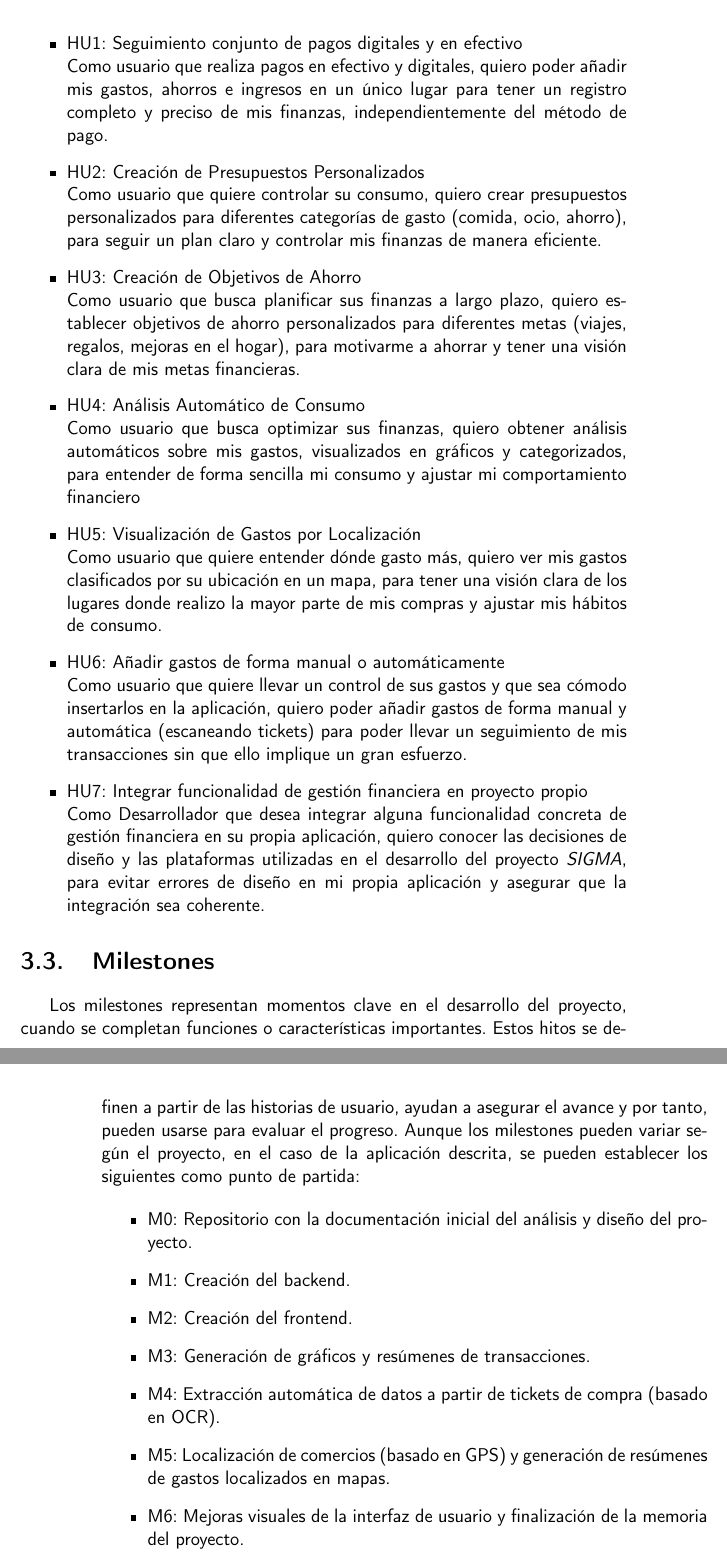
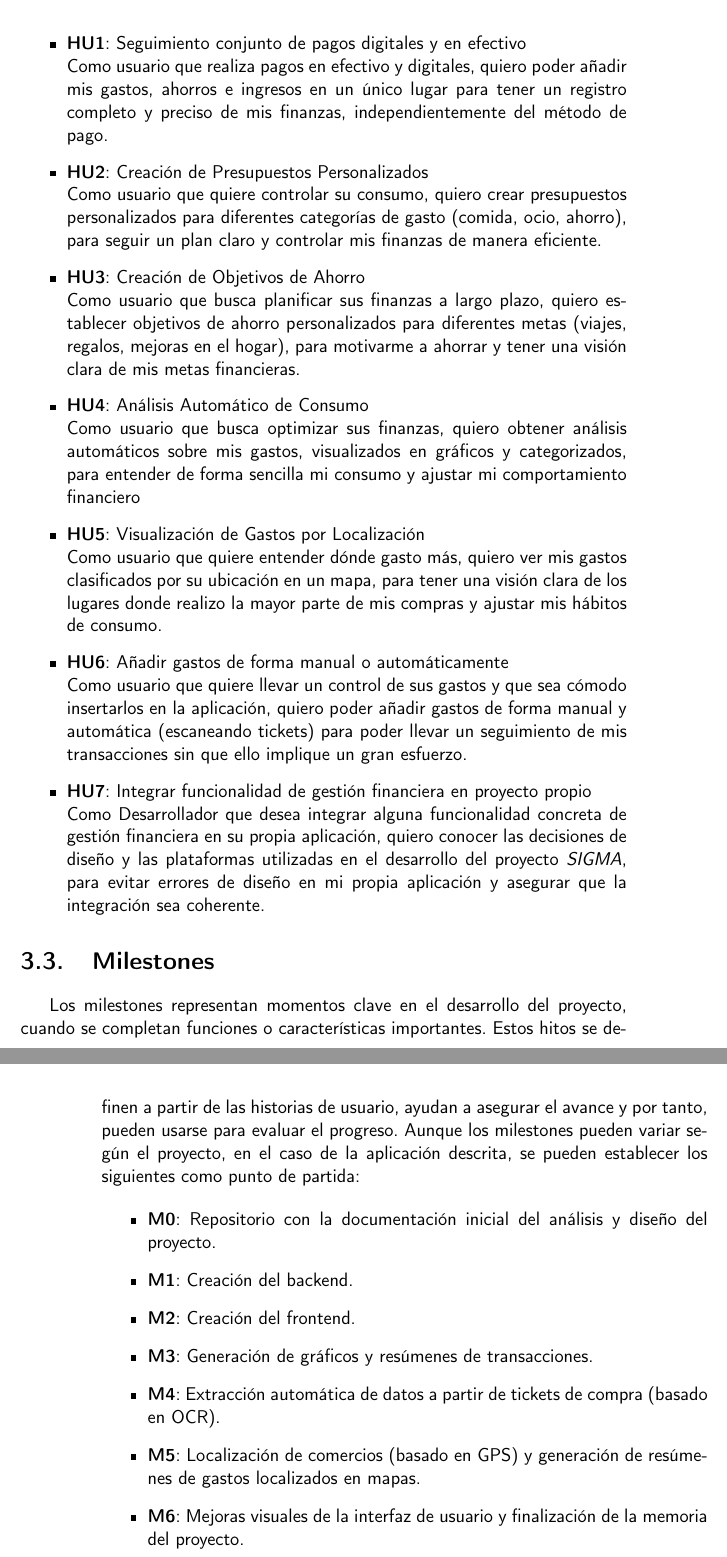
Before and after one commit to elenaortegacontreras/TFG, a LaTeX book (doc/proyecto.tex, which reads doc/secciones/03_analisis.tex): two parts of pages 33 and 34 of 104, joined at a grey line, cut so that both start at the same text. Compiled offline with pdfLaTeX.

Commit message:
Destacar items

```diff
--- a/doc/secciones/03_analisis.tex
+++ b/doc/secciones/03_analisis.tex
@@ -24,29 +24,29 @@ Algunos personajes que podrían beneficiarse de la aplicación descrita porque e
 Las historias de usuario se enfocan en las necesidades específicas de los personajes y ayudan a definir las funcionalidades clave que se implementarán en la aplicación.
 
 \begin{itemize}
-    \item HU1: Seguimiento conjunto de pagos digitales y en efectivo\\
+    \item \textbf{HU1}: Seguimiento conjunto de pagos digitales y en efectivo\\
     Como usuario que realiza pagos en efectivo y digitales,
     quiero poder añadir mis gastos, ahorros e ingresos en un único lugar
     para tener un registro completo y preciso de mis finanzas, independientemente del método de pago.
-    \item HU2: Creación de Presupuestos Personalizados\\
+    \item \textbf{HU2}: Creación de Presupuestos Personalizados\\
     Como usuario que quiere controlar su consumo,
     quiero crear presupuestos personalizados para diferentes categorías de gasto (comida, ocio, ahorro),
     para seguir un plan claro y controlar mis finanzas de manera eficiente.
-    \item HU3: Creación de Objetivos de Ahorro\\
+    \item \textbf{HU3}: Creación de Objetivos de Ahorro\\
     Como usuario que busca planificar sus finanzas a largo plazo,
     quiero establecer objetivos de ahorro personalizados para diferentes metas (viajes, regalos, mejoras en el hogar),
     para motivarme a ahorrar y tener una visión clara de mis metas financieras.
-    \item HU4: Análisis Automático de Consumo\\
+    \item \textbf{HU4}: Análisis Automático de Consumo\\
     Como usuario que busca optimizar sus finanzas,
     quiero obtener análisis automáticos sobre mis gastos, visualizados en gráficos y categorizados,
     para entender de forma sencilla mi consumo y ajustar mi comportamiento financiero
-    \item HU5: Visualización de Gastos por Localización\\
+    \item \textbf{HU5}: Visualización de Gastos por Localización\\
     Como usuario que quiere entender dónde gasto más,
     quiero ver mis gastos clasificados por su ubicación en un mapa,
     para tener una visión clara de los lugares donde realizo la mayor parte de mis compras y ajustar mis hábitos de consumo.
-    \item HU6: Añadir gastos de forma manual o automáticamente\\
+    \item \textbf{HU6}: Añadir gastos de forma manual o automáticamente\\
     Como usuario que quiere llevar un control de sus gastos y que sea cómodo insertarlos en la aplicación, quiero poder añadir gastos de forma manual y automática (escaneando tickets) para poder llevar un seguimiento de mis transacciones sin que ello implique un gran esfuerzo.
-    \item HU7: Integrar funcionalidad de gestión financiera en proyecto propio\\
+    \item \textbf{HU7}: Integrar funcionalidad de gestión financiera en proyecto propio\\
     Como Desarrollador que desea integrar alguna funcionalidad concreta de gestión financiera en su propia aplicación, quiero conocer las decisiones de diseño y las plataformas utilizadas en el desarrollo del proyecto \textit{SIGMA}, para evitar errores de diseño en mi propia aplicación y asegurar que la integración sea coherente.
 
 \end{itemize}
@@ -55,11 +55,11 @@ Las historias de usuario se enfocan en las necesidades específicas de los perso
 Los milestones representan momentos clave en el desarrollo del proyecto, cuando se completan funciones o características importantes. Estos hitos se definen a partir de las historias de usuario, ayudan a asegurar el avance y por tanto, pueden usarse para evaluar el progreso. Aunque los milestones pueden variar según el proyecto, en el caso de la aplicación descrita, se pueden establecer los siguientes como punto de partida:
 
 \begin{itemize}
-    \item M0: Repositorio con la documentación inicial del análisis y diseño del proyecto.
-    \item M1: Creación del backend.
-    \item M2: Creación del frontend.
-    \item M3: Generación de gráficos y resúmenes de transacciones.
-    \item M4: Extracción automática de datos a partir de tickets de compra (basado en OCR).
-    \item M5: Localización de comercios (basado en GPS) y generación de resúmenes de gastos localizados en mapas.
-    \item M6: Mejoras visuales de la interfaz de usuario y finalización de la memoria del proyecto.
+    \item \textbf{M0}: Repositorio con la documentación inicial del análisis y diseño del proyecto.
+    \item \textbf{M1}: Creación del backend.
+    \item \textbf{M2}: Creación del frontend.
+    \item \textbf{M3}: Generación de gráficos y resúmenes de transacciones.
+    \item \textbf{M4}: Extracción automática de datos a partir de tickets de compra (basado en OCR).
+    \item \textbf{M5}: Localización de comercios (basado en GPS) y generación de resúmenes de gastos localizados en mapas.
+    \item \textbf{M6}: Mejoras visuales de la interfaz de usuario y finalización de la memoria del proyecto.
 \end{itemize}
```
Also changed, not shown: doc/secciones/06_implementacion.tex (+16 -14 lines), doc/secciones/03_analisis.tex (8 more changed lines).
